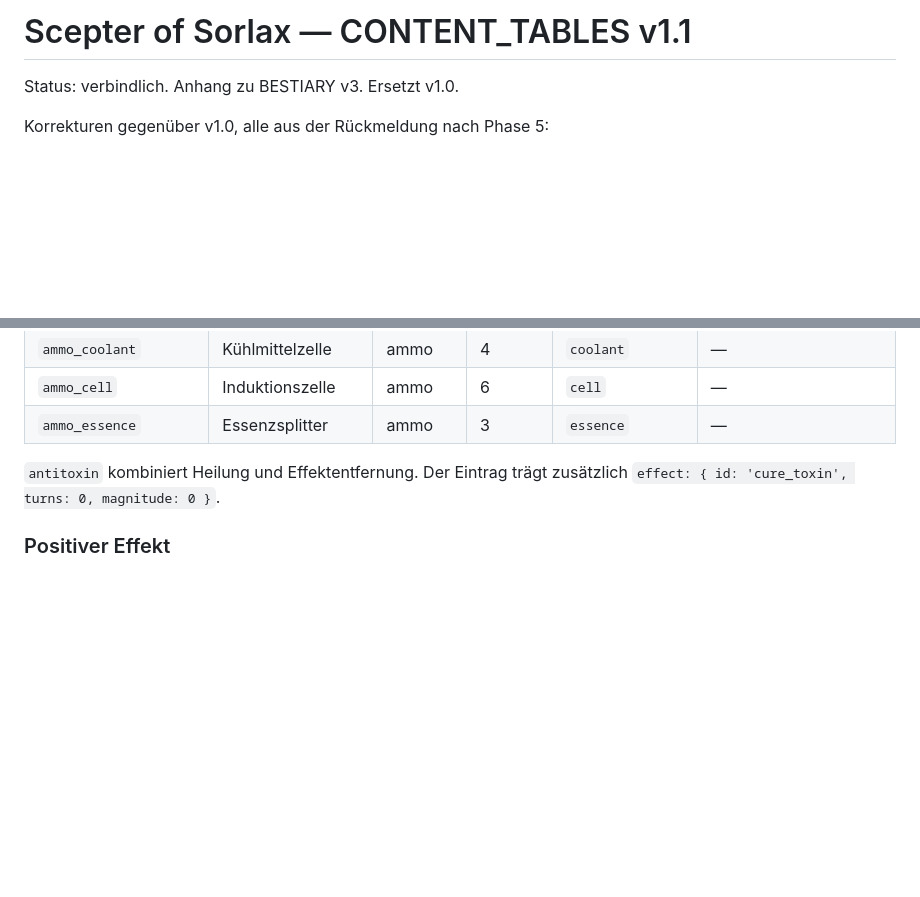
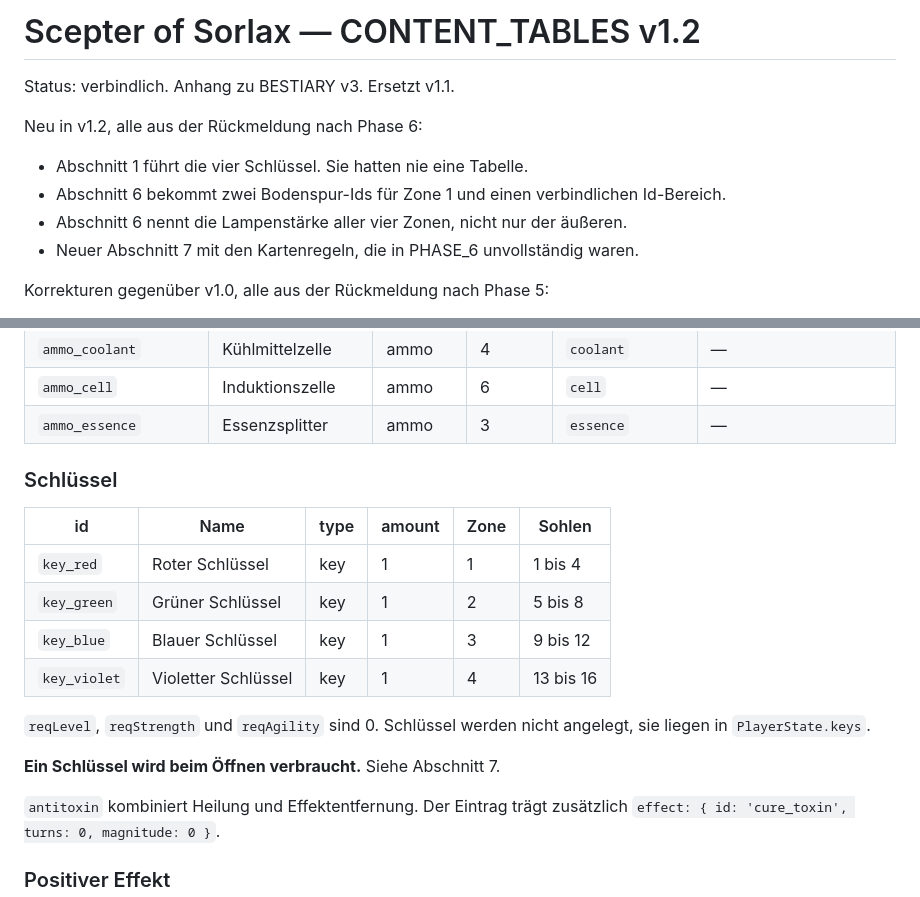
Before and after one commit to mathabsolem/sorlax, a Markdown page: docs/CONTENT_TABLES.md, 2 parts joined by grey strips. GitHub-like rendering; blank space fills up the shorter version.

```diff
--- a/docs/CONTENT_TABLES.md
+++ b/docs/CONTENT_TABLES.md
@@ -1,6 +1,12 @@
-# Scepter of Sorlax — CONTENT_TABLES v1.1
+# Scepter of Sorlax — CONTENT_TABLES v1.2
 
-Status: verbindlich. Anhang zu BESTIARY v3. Ersetzt v1.0.
+Status: verbindlich. Anhang zu BESTIARY v3. Ersetzt v1.1.
+
+Neu in v1.2, alle aus der Rückmeldung nach Phase 6:
+- Abschnitt 1 führt die vier Schlüssel. Sie hatten nie eine Tabelle.
+- Abschnitt 6 bekommt zwei Bodenspur-Ids für Zone 1 und einen verbindlichen Id-Bereich.
+- Abschnitt 6 nennt die Lampenstärke aller vier Zonen, nicht nur der äußeren.
+- Neuer Abschnitt 7 mit den Kartenregeln, die in PHASE_6 unvollständig waren.
 
 Korrekturen gegenüber v1.0, alle aus der Rückmeldung nach Phase 5:
 - Abschnitt 1 nannte zwei positive Effekte, definierte aber nur einen. Es ist einer.
@@ -34,6 +40,20 @@ Bedeutung von `ItemDef.amount`, verbindlich:
 | `ammo_coolant` | Kühlmittelzelle | ammo | 4 | `coolant` | — |
 | `ammo_cell` | Induktionszelle | ammo | 6 | `cell` | — |
 | `ammo_essence` | Essenzsplitter | ammo | 3 | `essence` | — |
+
+### Schlüssel
+
+| id | Name | type | amount | Zone | Sohlen |
+|---|---|---|---|---|---|
+| `key_red` | Roter Schlüssel | key | 1 | 1 | 1 bis 4 |
+| `key_green` | Grüner Schlüssel | key | 1 | 2 | 5 bis 8 |
+| `key_blue` | Blauer Schlüssel | key | 1 | 3 | 9 bis 12 |
+| `key_violet` | Violetter Schlüssel | key | 1 | 4 | 13 bis 16 |
+
+`reqLevel`, `reqStrength` und `reqAgility` sind 0. Schlüssel werden nicht angelegt,
+sie liegen in `PlayerState.keys`.
+
+**Ein Schlüssel wird beim Öffnen verbraucht.** Siehe Abschnitt 7.
 
 `antitoxin` kombiniert Heilung und Effektentfernung. Der Eintrag trägt zusätzlich
 `effect: { id: 'cure_toxin', turns: 0, magnitude: 0 }`.
```
Also changed, not shown: other parts of docs/CONTENT_TABLES.md (+64 -6 lines), docs/INTERFACES.md (+19 -2 lines).
